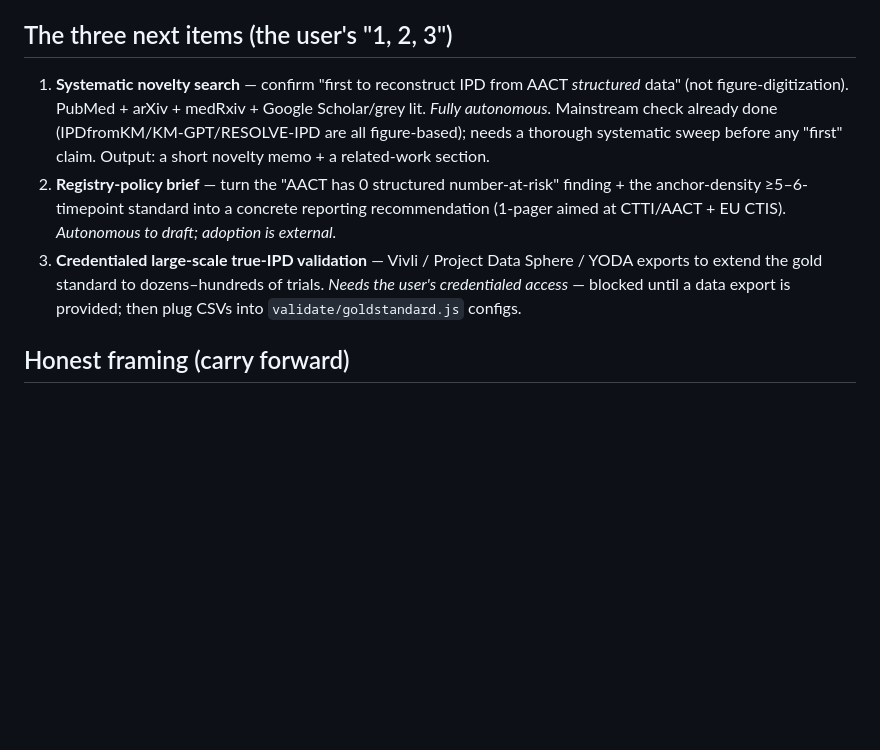
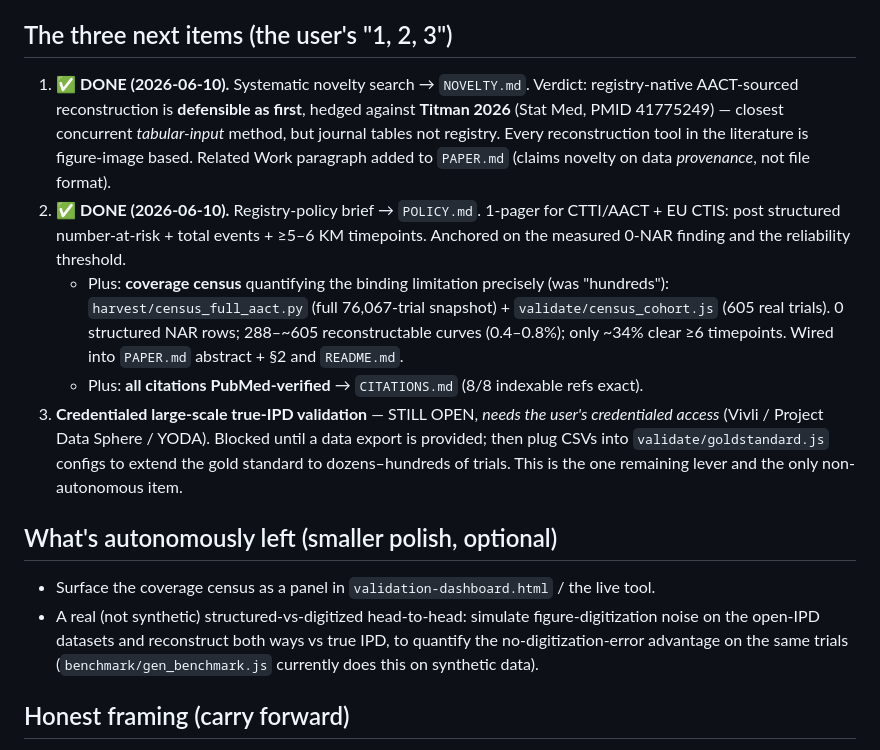
Before and after one commit to mahmood726-cyber/registry-ipd, a Markdown page: NEXT.md, the part around the change. GitHub-like rendering; blank space fills up the shorter version.

Commit message:
Surface coverage census + novelty/policy artifacts in README and handoff
README: add anchor-density reliability finding (~34% clear >=6 timepoints) and
the broad 514-605 bracket; point to POLICY.md, NOVELTY.md, CITATIONS.md and the
census scripts. NEXT.md: mark items 1+2 done, leave item 3 (credentialed
validation) as the one open, non-autonomous lever.

Co-Authored-By: Claude Opus 4.8 (1M context) <noreply@anthropic.com>

```diff
--- a/NEXT.md
+++ b/NEXT.md
@@ -18,16 +18,29 @@ three "elevate toward breakthrough" items without re-reading the whole history.
   command in `validate/goldstandard.js` header. AACT snapshot env: `AACT_ZIP`.
 
 ## The three next items (the user's "1, 2, 3")
-1. **Systematic novelty search** — confirm "first to reconstruct IPD from AACT *structured* data"
-   (not figure-digitization). PubMed + arXiv + medRxiv + Google Scholar/grey lit. *Fully autonomous.*
-   Mainstream check already done (IPDfromKM/KM-GPT/RESOLVE-IPD are all figure-based); needs a thorough
-   systematic sweep before any "first" claim. Output: a short novelty memo + a related-work section.
-2. **Registry-policy brief** — turn the "AACT has 0 structured number-at-risk" finding + the
-   anchor-density ≥5–6-timepoint standard into a concrete reporting recommendation (1-pager aimed at
-   CTTI/AACT + EU CTIS). *Autonomous to draft; adoption is external.*
-3. **Credentialed large-scale true-IPD validation** — Vivli / Project Data Sphere / YODA exports to
-   extend the gold standard to dozens–hundreds of trials. *Needs the user's credentialed access* —
-   blocked until a data export is provided; then plug CSVs into `validate/goldstandard.js` configs.
+1. ✅ **DONE (2026-06-10).** Systematic novelty search → `NOVELTY.md`. Verdict: registry-native
+   AACT-sourced reconstruction is **defensible as first**, hedged against **Titman 2026** (Stat Med,
+   PMID 41775249) — closest concurrent *tabular-input* method, but journal tables not registry. Every
+   reconstruction tool in the literature is figure-image based. Related Work paragraph added to
+   `PAPER.md` (claims novelty on data *provenance*, not file format).
+2. ✅ **DONE (2026-06-10).** Registry-policy brief → `POLICY.md`. 1-pager for CTTI/AACT + EU CTIS:
+   post structured number-at-risk + total events + ≥5–6 KM timepoints. Anchored on the measured
+   0-NAR finding and the reliability threshold.
+   - Plus: **coverage census** quantifying the binding limitation precisely (was "hundreds"):
+     `harvest/census_full_aact.py` (full 76,067-trial snapshot) + `validate/census_cohort.js` (605
+     real trials). 0 structured NAR rows; 288–~605 reconstructable curves (0.4–0.8%); only ~34%
+     clear ≥6 timepoints. Wired into `PAPER.md` abstract + §2 and `README.md`.
+   - Plus: **all citations PubMed-verified** → `CITATIONS.md` (8/8 indexable refs exact).
+3. **Credentialed large-scale true-IPD validation** — STILL OPEN, *needs the user's credentialed
+   access* (Vivli / Project Data Sphere / YODA). Blocked until a data export is provided; then plug
+   CSVs into `validate/goldstandard.js` configs to extend the gold standard to dozens–hundreds of
+   trials. This is the one remaining lever and the only non-autonomous item.
+
+## What's autonomously left (smaller polish, optional)
+- Surface the coverage census as a panel in `validation-dashboard.html` / the live tool.
+- A real (not synthetic) structured-vs-digitized head-to-head: simulate figure-digitization noise on
+  the open-IPD datasets and reconstruct both ways vs true IPD, to quantify the no-digitization-error
+  advantage on the same trials (`benchmark/gen_benchmark.js` currently does this on synthetic data).
 
 ## Honest framing (carry forward)
 Novel registry-native data path + calibrated uncertainty + unusually rigorous validation; bounded by
```
Also changed, not shown: README.md (+16 -1 lines).
